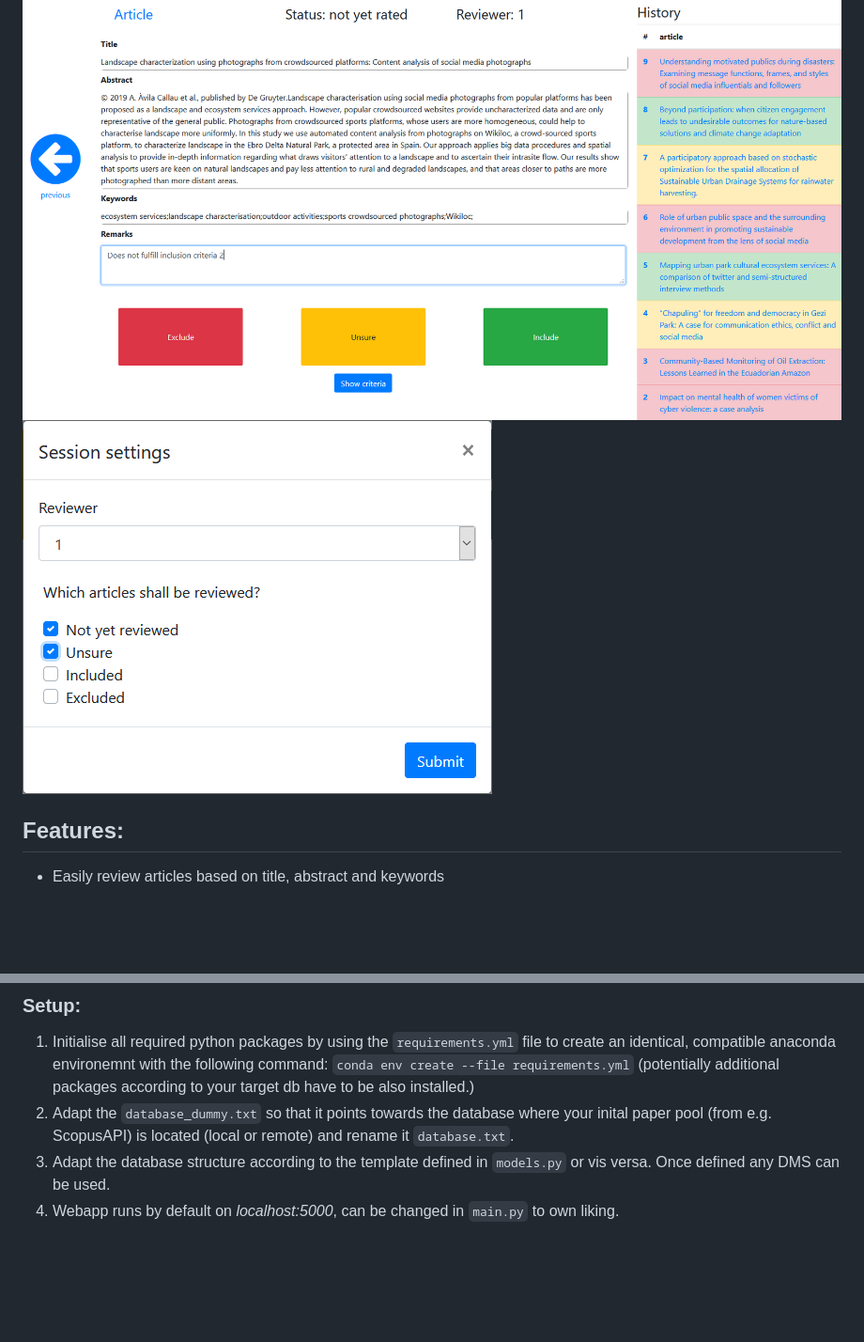
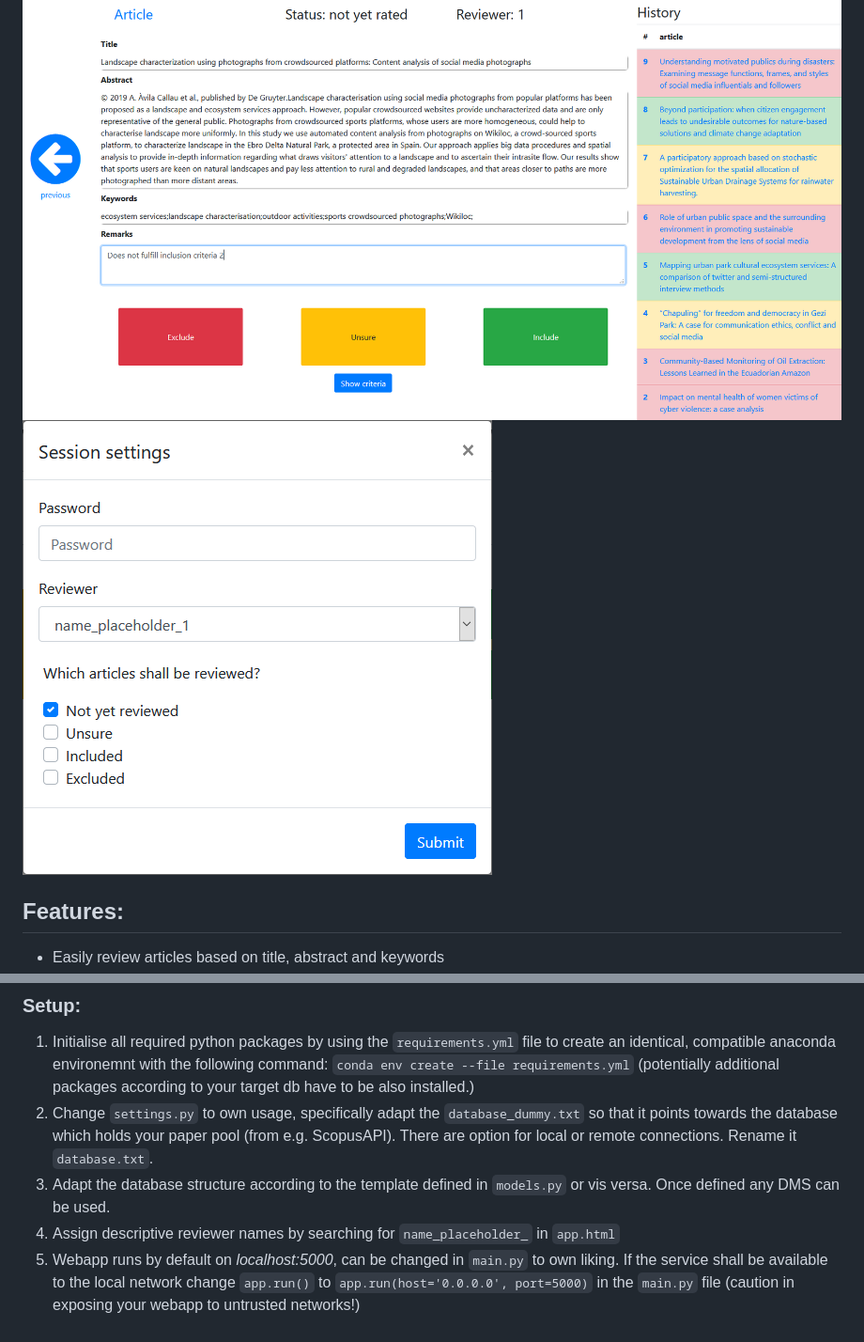
Before and after one commit to Bellador/SLRDash, a Markdown page: README.md, 2 parts joined by grey strips. Shown: that part at 94% size. GitHub-like rendering; pictures changed too: SLRDash_demo2.png; blank space fills up the shorter version.

Commit message:
added password authentication and ability to assign descriptive reviewer names

```diff
--- a/README.md
+++ b/README.md
@@ -15,6 +15,7 @@
 
 ### Setup:
 1. Initialise all required python packages by using the `requirements.yml` file to create an identical, compatible anaconda environemnt with the following command: `conda env create --file requirements.yml` (potentially additional packages according to your target db have to be also installed.)
-2. Adapt the `database_dummy.txt` so that it points towards the database where your inital paper pool (from e.g. ScopusAPI) is located (local or remote) and rename it `database.txt`.
+2. Change `settings.py` to own usage, specifically adapt the `database_dummy.txt` so that it points towards the database which holds your paper pool (from e.g. ScopusAPI). There are option for local or remote connections. Rename it `database.txt`.
 3. Adapt the database structure according to the template defined in `models.py` or vis versa. Once defined any DMS can be used.
-4. Webapp runs by default on *localhost:5000*, can be changed in `main.py` to own liking.
+4. Assign descriptive reviewer names by searching for `name_placeholder_` in `app.html`
+5. Webapp runs by default on *localhost:5000*, can be changed in `main.py` to own liking. If the service shall be available to the local network change `app.run()` to `app.run(host='0.0.0.0', port=5000)` in the `main.py` file (caution in exposing your webapp to untrusted networks!)
```
Also changed, not shown: 8 other files.
